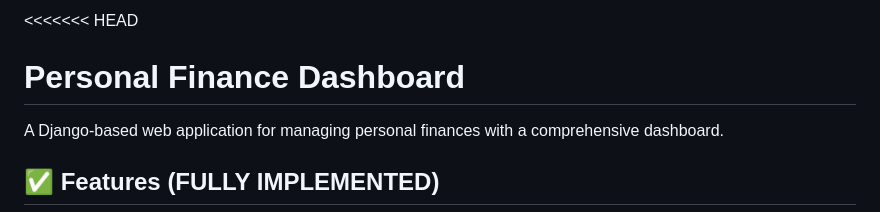
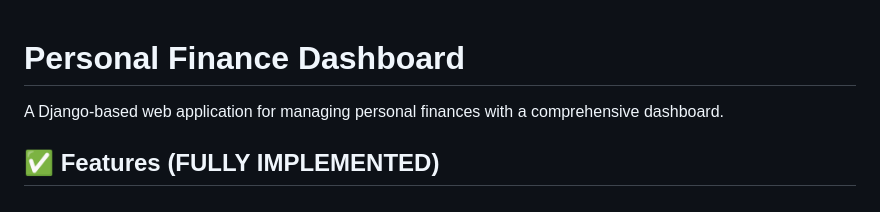
Before and after one commit to rajpratap-1411/personal-finance-dashboard, a Markdown page: README.md, the part around the change. Rendered like a GitHub page.

Commit message:
Clean README - removed merge conflict leftovers

```diff
--- a/README.md
+++ b/README.md
@@ -1,4 +1,4 @@
-<<<<<<< HEAD
+
 # Personal Finance Dashboard
 
 A Django-based web application for managing personal finances with a comprehensive dashboard.
```
